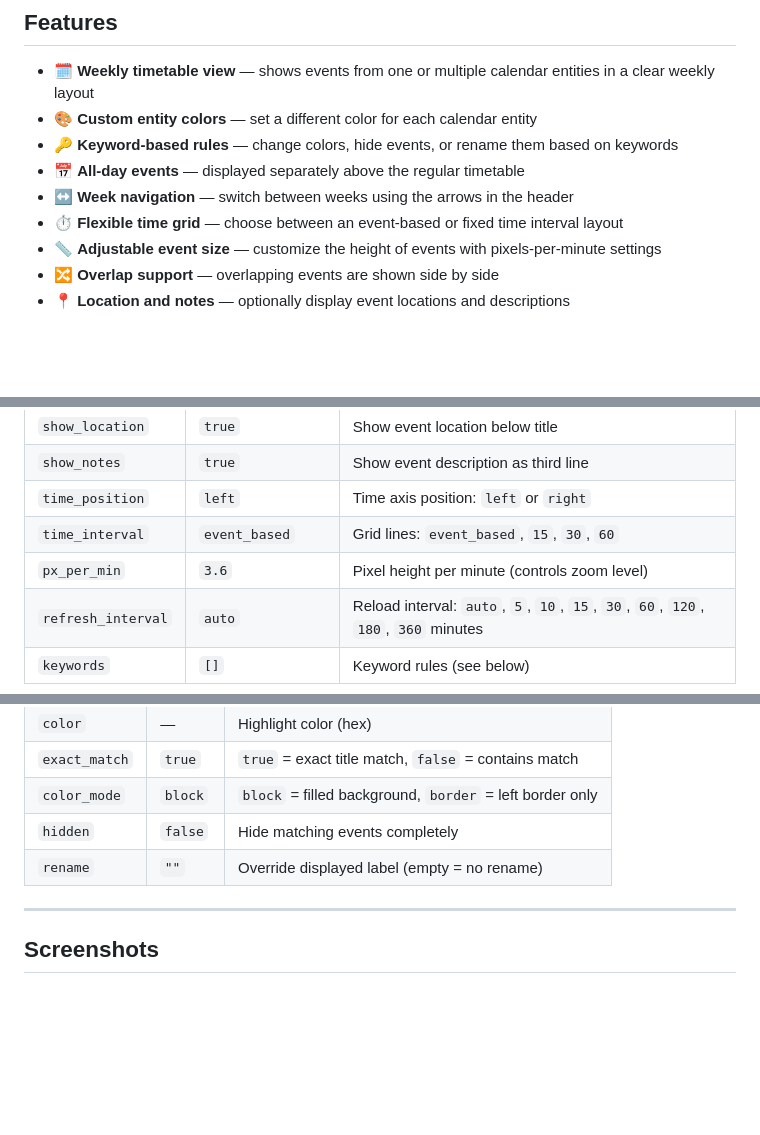
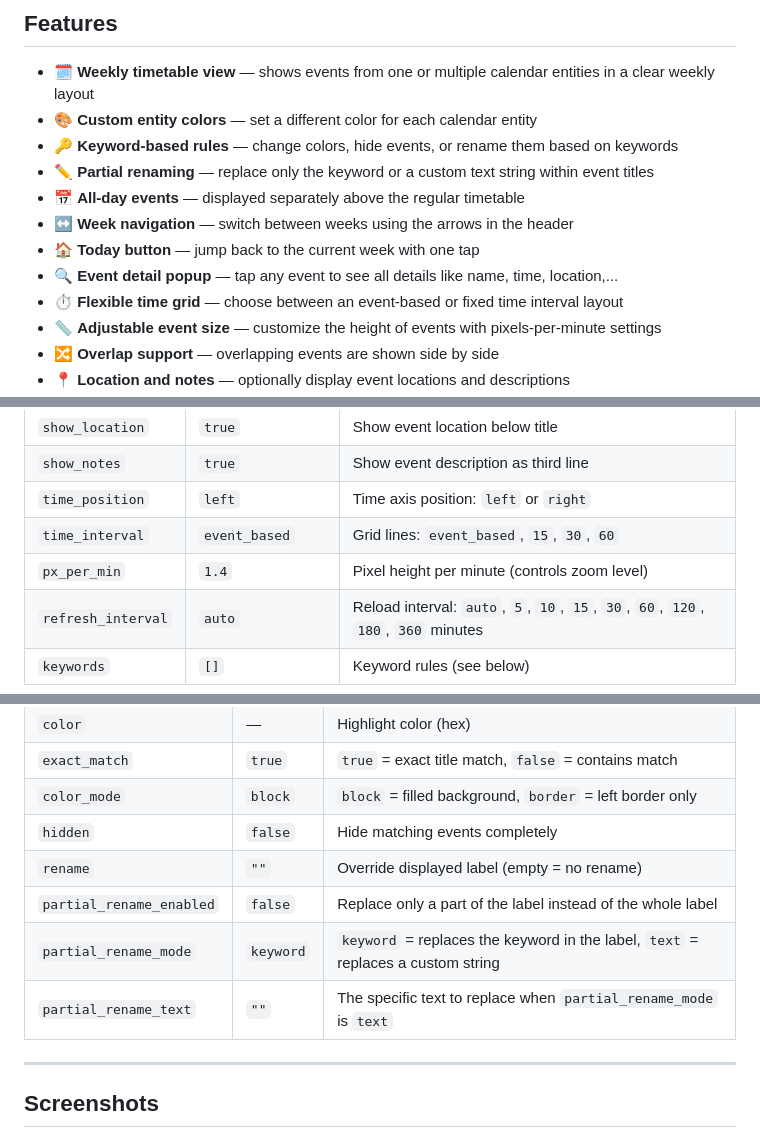
Before and after one commit to KingDando8430/HA-Timetable-Card, a Markdown page: README.md, 3 parts joined by grey strips. Drawn GitHub-style; blank space fills up the shorter version.

```diff
--- a/README.md
+++ b/README.md
@@ -17,8 +17,11 @@ A custom Home Assistant Lovelace card that displays calendar events in a weekly
 * 🗓️ **Weekly timetable view** — shows events from one or multiple calendar entities in a clear weekly layout
 * 🎨 **Custom entity colors** — set a different color for each calendar entity
 * 🔑 **Keyword-based rules** — change colors, hide events, or rename them based on keywords
+* ✏️ **Partial renaming** — replace only the keyword or a custom text string within event titles
 * 📅 **All-day events** — displayed separately above the regular timetable
 * ↔️ **Week navigation** — switch between weeks using the arrows in the header
+* 🏠 **Today button** — jump back to the current week with one tap
+* 🔍 **Event detail popup** — tap any event to see all details like name, time, location,...
 * ⏱️ **Flexible time grid** — choose between an event-based or fixed time interval layout
 * 📏 **Adjustable event size** — customize the height of events with pixels-per-minute settings
 * 🔀 **Overlap support** — overlapping events are shown side by side
@@ -106,7 +111,7 @@ keywords:
 | `show_notes` | `true` | Show event description as third line |
 | `time_position` | `left` | Time axis position: `left` or `right` |
 | `time_interval` | `event_based` | Grid lines: `event_based`, `15`, `30`, `60` |
-| `px_per_min` | `3.6` | Pixel height per minute (controls zoom level) |
+| `px_per_min` | `1.4` | Pixel height per minute (controls zoom level) |
 | `refresh_interval` | `auto` | Reload interval: `auto`, `5`, `10`, `15`, `30`, `60`, `120`, `180`, `360` minutes |
 | `keywords` | `[]` | Keyword rules (see below) |
 
@@ -119,7 +124,10 @@ keywords:
 | `exact_match` | `true` | `true` = exact title match, `false` = contains match |
 | `color_mode` | `block` | `block` = filled background, `border` = left border only |
 | `hidden` | `false` | Hide matching events completely |
-| `rename` | `""` | Override displayed label (empty = no rename) |
+| `rename` | `""` | 	Override displayed label (empty = no rename) |
+| `partial_rename_enabled` | `false` | Replace only a part of the label instead of the whole label |
+| `partial_rename_mode` | `keyword` | `keyword` = replaces the keyword in the label, `text` = replaces a custom string |
+| `partial_rename_text` | `""` | The specific text to replace when `partial_rename_mode` is `text` |
 
 ---
 
```
Also changed, not shown: other parts of README.md (+2 -0 lines).
